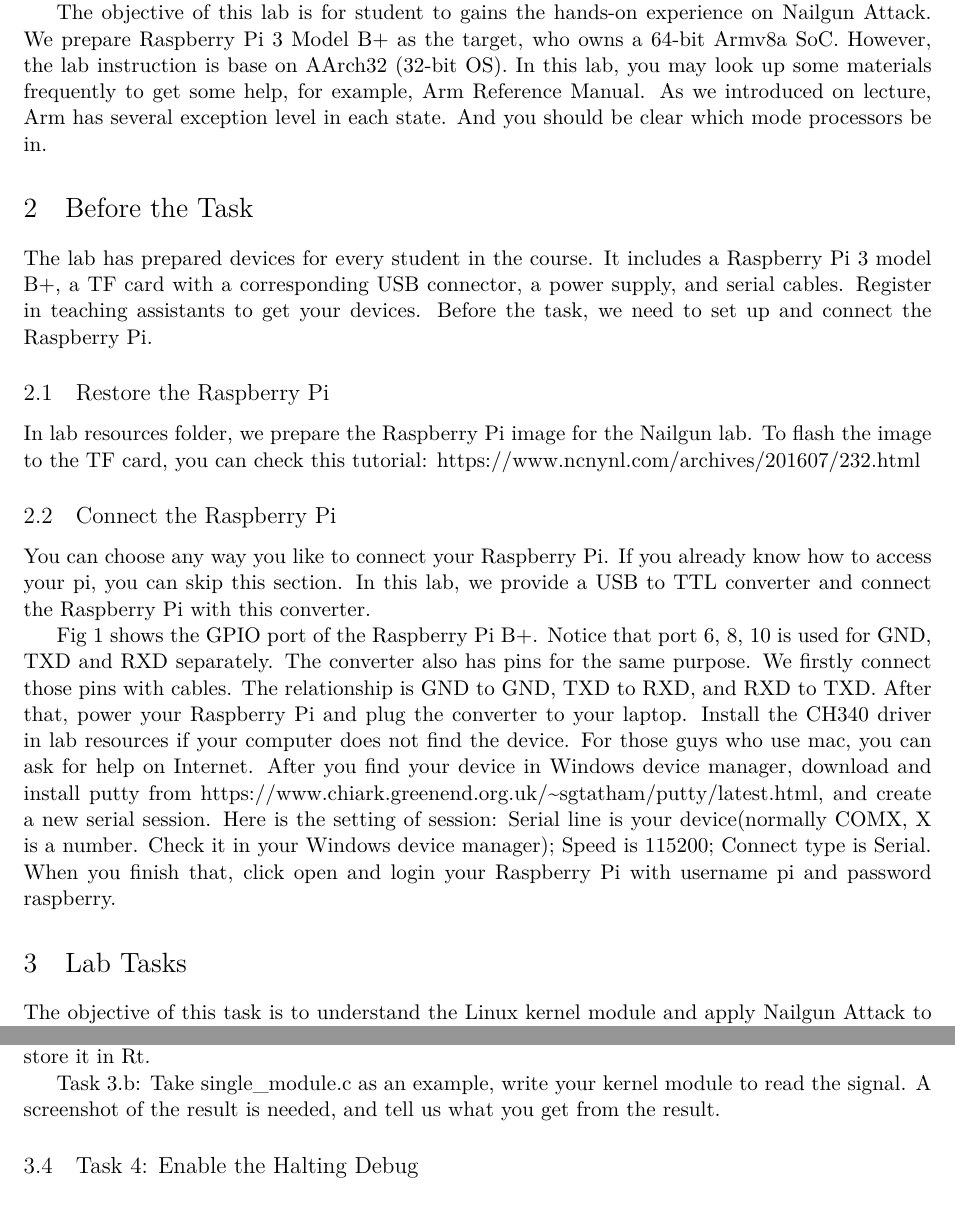
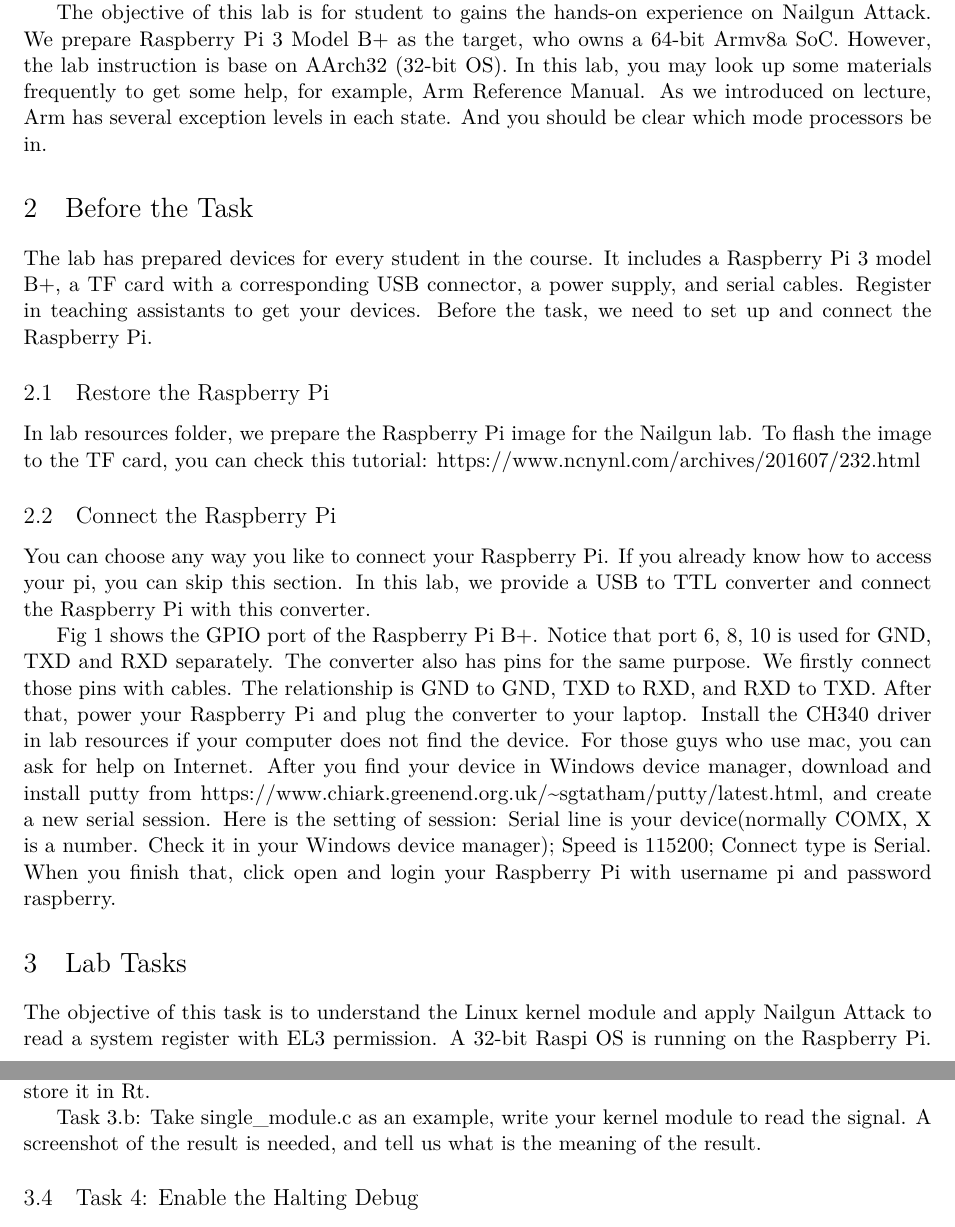
Before and after one commit to Compass-All/nailgun-teaching, a LaTeX document (attack-lab/lab/main.tex): two parts of pages 1 and 5 of 11, joined at a grey line, cut so that both start at the same text. Compiled offline with XeLaTeX.

Commit message:
update main.tex

```diff
--- a/attack-lab/lab/main.tex
+++ b/attack-lab/lab/main.tex
@@ -34,7 +34,12 @@ Nailgun Attack by pass the privilege isolation on Arm via debug mechanism. The a
 % a detailed explanation on this vulnerability~(Chapter 8).
 
 The objective of this lab is for student to gains the hands-on experience on
-Nailgun Attack. We prepare Raspberry Pi 3 Model B+ as the target, who owns a 64-bit Armv8a SoC. However, the lab instruction is base on AArch32 (32-bit OS). In this lab, you may look up some materials frequently to get some help, for example, Arm Reference Manual. As we introduced on lecture, Arm has several exception level in each state. And you should be clear which mode processors be in.
+Nailgun Attack. We prepare Raspberry Pi 3 Model B+ as the target, who owns a
+64-bit Armv8a SoC. However, the lab instruction is base on AArch32 (32-bit OS).
+In this lab, you may look up some materials frequently to get some help, for
+example, Arm Reference Manual. As we introduced on lecture, Arm has several
+exception levels in each state. And you should be clear which mode processors be
+in.
 
 % The objective of this lab is for students to gain the hands-on experience on
 % the Dirty COW attack, understand the race condition vulnerability exploited by
@@ -87,9 +92,11 @@ When you finish that, click open and login your Raspberry Pi with username pi an
 % \section{Read a High Privilege Register}
 \section{Lab Tasks}
 
-The objective of this task is to understand the Linux kernel module and apply Nailgun Attack to read a system register with EL3 permission. For
-preparation, you need to install two packages, build-essential and
-raspberrypi-kernel-headers. If you use our Linux Image, you can skip this step.
+The objective of this task is to understand the Linux kernel module and apply
+Nailgun Attack to read a system register with EL3 permission. A 32-bit Raspi OS
+is running on the Raspberry Pi. If you prepare another 32-bit OS yourself, you
+need to install two packages, build-essential and raspberrypi-kernel-headers. If
+you use our Linux Image, you can skip this step.
 
 \begin{lstlisting}
 $ sudo apt install build-essential raspberrypi-kernel-headers
@@ -220,7 +227,7 @@ In Armv8a AArch32, the information of the signal is stored in DBGAUTHSTATUS, Deb
 
 \textbf{Task 3.a:} Question: What is the instruction to read DBGAUTHSTATUS? Suppose we want to store it in Rt.
 
-\textbf{Task 3.b:} Take single\_module.c as an example, write your kernel module to read the signal. A screenshot of the result is needed, and tell us what you get from the result.
+\textbf{Task 3.b:} Take single\_module.c as an example, write your kernel module to read the signal. A screenshot of the result is needed, and tell us what is the meaning of the result.
 
 \subsection{Task 4: Enable the Halting Debug}
 
```
